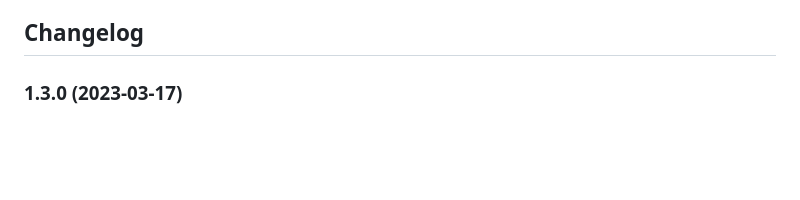
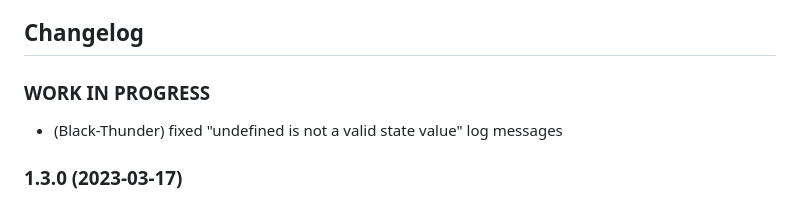
Before and after one commit to Black-Thunder/ioBroker.melcloud, a Markdown page: README.md, the part around the change. Rendered like a GitHub page; blank space fills up the shorter version.

```diff
--- a/README.md
+++ b/README.md
@@ -29,6 +29,10 @@ Documentation:
 	Placeholder for the next version (at the beginning of the line):
 	### __WORK IN PROGRESS__
 -->
+
+### __WORK IN PROGRESS__
+* (Black-Thunder) fixed "undefined is not a valid state value" log messages
+
 ### 1.3.0 (2023-03-17)
 * (Black-Thunder) added online status to each device (visible in admin object tree)
 * (Black-Thunder) added error status to each device (visible in admin object tree)
```
